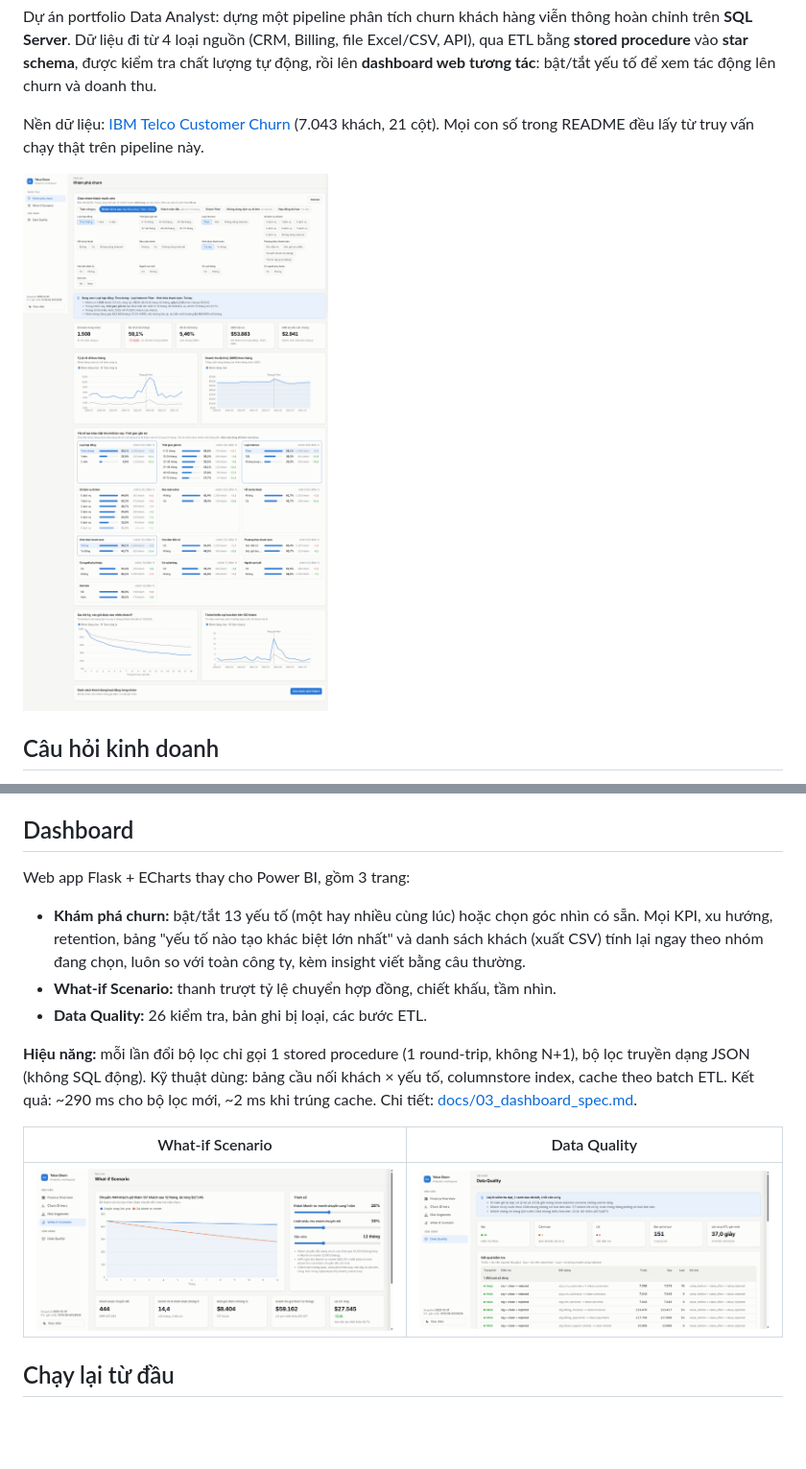
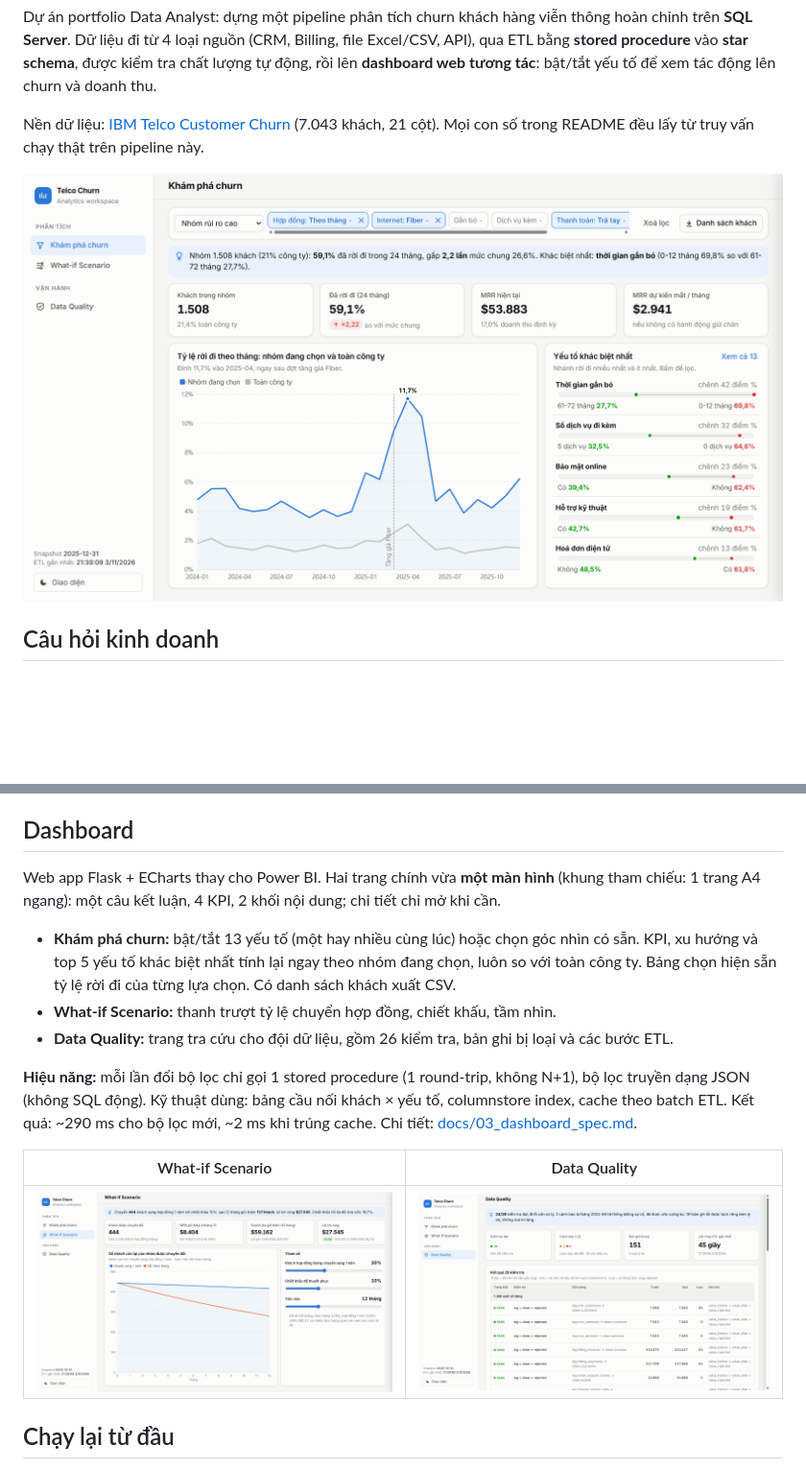
Before and after one commit to duyle215/telco-churn-analytics, a Markdown page: README.md, 2 parts joined by grey strips. Shown at 96% size. Drawn GitHub-style; pictures changed too: docs/images/dashboard_explore.png, docs/images/dashboard_quality.png, docs/images/dashboard_whatif.png; blank space fills up the shorter version.

```diff
--- a/README.md
+++ b/README.md
@@ -131,11 +131,12 @@ Cần thử nghiệm A/B có nhóm đối chứng trước khi triển khai rộ
 
 ## Dashboard
 
-Web app Flask + ECharts thay cho Power BI, gồm 3 trang:
+Web app Flask + ECharts thay cho Power BI. Hai trang chính vừa **một màn hình** (khung tham chiếu: 1 trang A4 ngang):
+một câu kết luận, 4 KPI, 2 khối nội dung; chi tiết chỉ mở khi cần.
 
-- **Khám phá churn:** bật/tắt 13 yếu tố (một hay nhiều cùng lúc) hoặc chọn góc nhìn có sẵn. Mọi KPI, xu hướng, retention, bảng "yếu tố nào tạo khác biệt lớn nhất" và danh sách khách (xuất CSV) tính lại ngay theo nhóm đang chọn, luôn so với toàn công ty, kèm insight viết bằng câu thường.
+- **Khám phá churn:** bật/tắt 13 yếu tố (một hay nhiều cùng lúc) hoặc chọn góc nhìn có sẵn. KPI, xu hướng và top 5 yếu tố khác biệt nhất tính lại ngay theo nhóm đang chọn, luôn so với toàn công ty. Bảng chọn hiện sẵn tỷ lệ rời đi của từng lựa chọn. Có danh sách khách xuất CSV.
 - **What-if Scenario:** thanh trượt tỷ lệ chuyển hợp đồng, chiết khấu, tầm nhìn.
-- **Data Quality:** 26 kiểm tra, bản ghi bị loại, các bước ETL.
+- **Data Quality:** trang tra cứu cho đội dữ liệu, gồm 26 kiểm tra, bản ghi bị loại và các bước ETL.
 
 **Hiệu năng:** mỗi lần đổi bộ lọc chỉ gọi 1 stored procedure (1 round-trip, không N+1), bộ lọc truyền dạng JSON (không SQL động).
 Kỹ thuật dùng: bảng cầu nối khách × yếu tố, columnstore index, cache theo batch ETL. Kết quả: ~290 ms cho bộ lọc mới, ~2 ms khi trúng cache.
```
Also changed, not shown: docs/03_dashboard_spec.md (+30 -26 lines), 3 other files.
